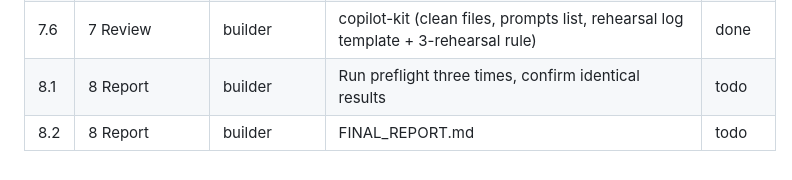
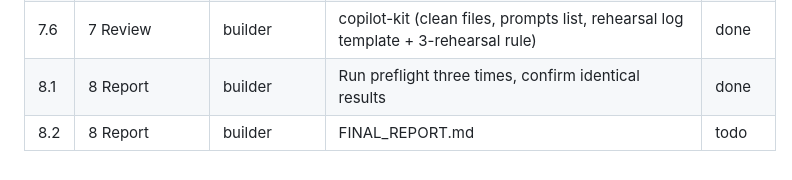
Before and after one commit to seanyofthedead/Learning-env, a Markdown page: TASKS.md, the part around the change. Rendered like a GitHub page.

Commit message:
Phase 8: preflight run three times, identical PASS (sha 41d14b86adc404e0)
Co-Authored-By: Claude Opus 5.5 <noreply@anthropic.com>
Claude-Session: https://claude.ai/code/session_01P4wyHvWAGZBDCUAjTzmt7H

```diff
--- a/TASKS.md
+++ b/TASKS.md
@@ -32,5 +32,5 @@ Re-read ASSUMPTIONS.md before resuming.
 | 7.4 | 7 Review | all three | REVIEW.md with sign-offs after fixes repeat clean | done |
 | 7.5 | 7 Review | builder | README.md (setup, offline run, cache regen, day-of checklist, responsible Demo 2) | done |
 | 7.6 | 7 Review | builder | copilot-kit (clean files, prompts list, rehearsal log template + 3-rehearsal rule) | done |
-| 8.1 | 8 Report | builder | Run preflight three times, confirm identical results | todo |
+| 8.1 | 8 Report | builder | Run preflight three times, confirm identical results | done |
 | 8.2 | 8 Report | builder | FINAL_REPORT.md | todo |
```
